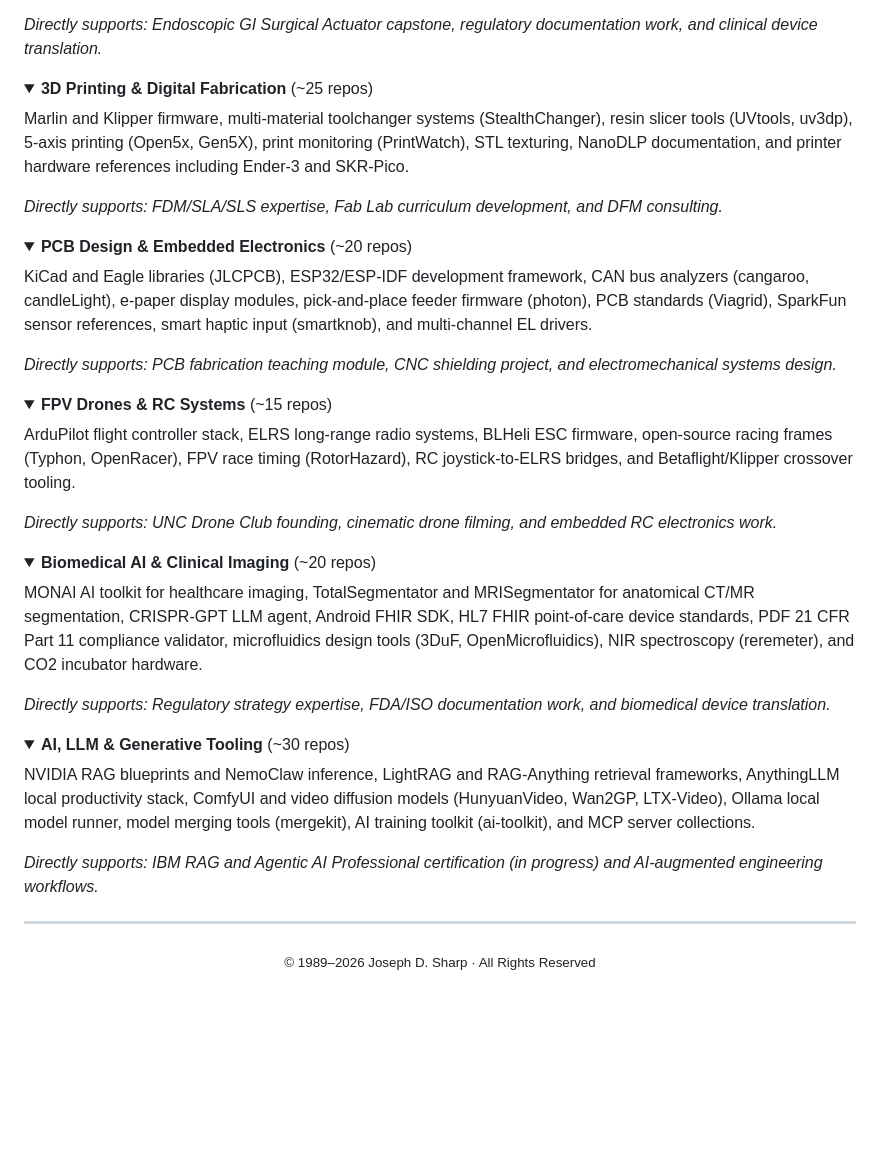
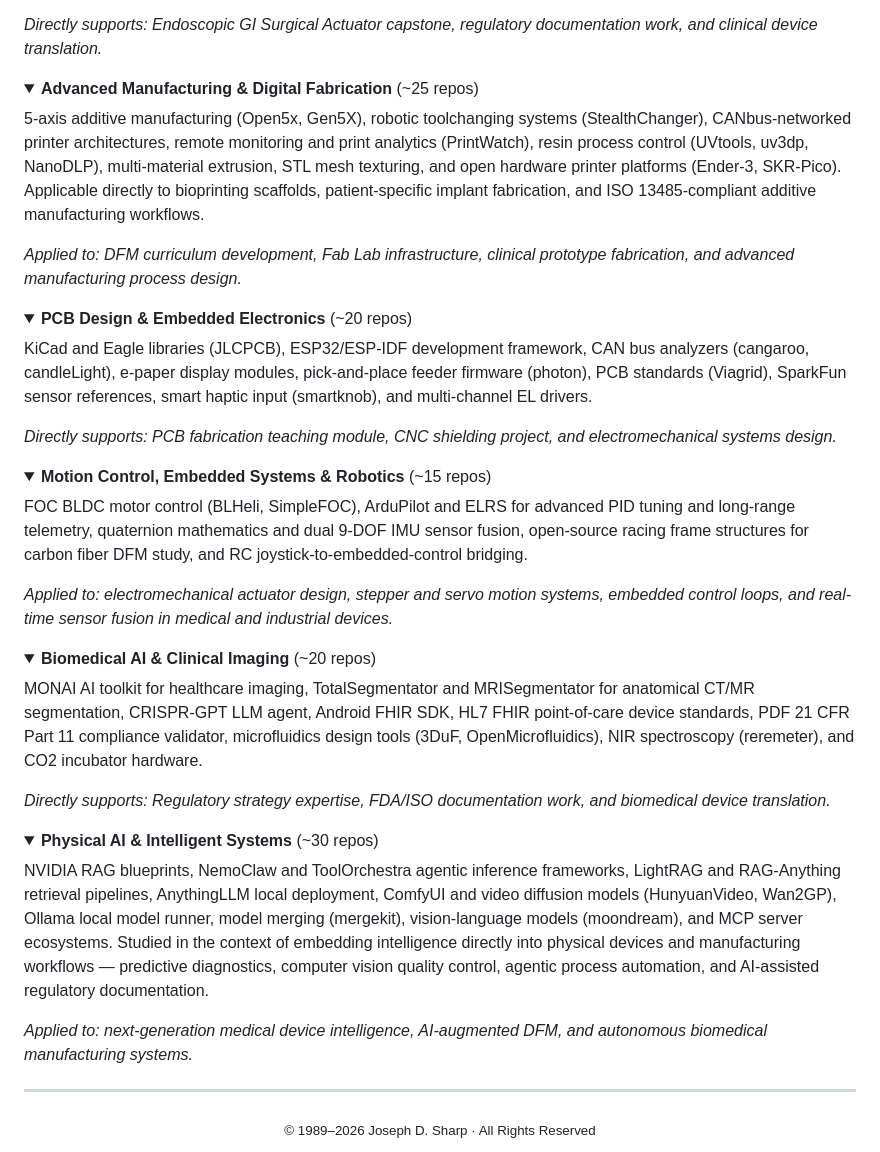
Before and after one commit to sharpdesigns09/jsharp-folio, a Markdown page: README.md, the part around the change. Rendered like a GitHub page; folded sections open; blank space fills up the shorter version.

```diff
--- a/README.md
+++ b/README.md
@@ -160,11 +160,11 @@ The complete JHU da Vinci Research Kit (dVRK) ecosystem — robot controllers, F
 </details>
 
 <details>
-<summary><strong>3D Printing & Digital Fabrication</strong> (~25 repos)</summary>
+<summary><strong>Advanced Manufacturing & Digital Fabrication</strong> (~25 repos)</summary>
 
-Marlin and Klipper firmware, multi-material toolchanger systems (StealthChanger), resin slicer tools (UVtools, uv3dp), 5-axis printing (Open5x, Gen5X), print monitoring (PrintWatch), STL texturing, NanoDLP documentation, and printer hardware references including Ender-3 and SKR-Pico.
+5-axis additive manufacturing (Open5x, Gen5X), robotic toolchanging systems (StealthChanger), CANbus-networked printer architectures, remote monitoring and print analytics (PrintWatch), resin process control (UVtools, uv3dp, NanoDLP), multi-material extrusion, STL mesh texturing, and open hardware printer platforms (Ender-3, SKR-Pico). Applicable directly to bioprinting scaffolds, patient-specific implant fabrication, and ISO 13485-compliant additive manufacturing workflows.
 
-*Directly supports: FDM/SLA/SLS expertise, Fab Lab curriculum development, and DFM consulting.*
+*Applied to: DFM curriculum development, Fab Lab infrastructure, clinical prototype fabrication, and advanced manufacturing process design.*
 
 </details>
 
@@ -178,11 +178,11 @@ KiCad and Eagle libraries (JLCPCB), ESP32/ESP-IDF development framework, CAN bus
 </details>
 
 <details>
-<summary><strong>FPV Drones & RC Systems</strong> (~15 repos)</summary>
+<summary><strong>Motion Control, Embedded Systems & Robotics</strong> (~15 repos)</summary>
 
-ArduPilot flight controller stack, ELRS long-range radio systems, BLHeli ESC firmware, open-source racing frames (Typhon, OpenRacer), FPV race timing (RotorHazard), RC joystick-to-ELRS bridges, and Betaflight/Klipper crossover tooling.
+FOC BLDC motor control (BLHeli, SimpleFOC), ArduPilot and ELRS for advanced PID tuning and long-range telemetry, quaternion mathematics and dual 9-DOF IMU sensor fusion, open-source racing frame structures for carbon fiber DFM study, and RC joystick-to-embedded-control bridging.
 
-*Directly supports: UNC Drone Club founding, cinematic drone filming, and embedded RC electronics work.*
+*Applied to: electromechanical actuator design, stepper and servo motion systems, embedded control loops, and real-time sensor fusion in medical and industrial devices.*
 
 </details>
 
@@ -196,11 +196,11 @@ MONAI AI toolkit for healthcare imaging, TotalSegmentator and MRISegmentator for
 </details>
 
 <details>
-<summary><strong>AI, LLM & Generative Tooling</strong> (~30 repos)</summary>
+<summary><strong>Physical AI & Intelligent Systems</strong> (~30 repos)</summary>
 
-NVIDIA RAG blueprints and NemoClaw inference, LightRAG and RAG-Anything retrieval frameworks, AnythingLLM local productivity stack, ComfyUI and video diffusion models (HunyuanVideo, Wan2GP, LTX-Video), Ollama local model runner, model merging tools (mergekit), AI training toolkit (ai-toolkit), and MCP server collections.
+NVIDIA RAG blueprints, NemoClaw and ToolOrchestra agentic inference frameworks, LightRAG and RAG-Anything retrieval pipelines, AnythingLLM local deployment, ComfyUI and video diffusion models (HunyuanVideo, Wan2GP), Ollama local model runner, model merging (mergekit), vision-language models (moondream), and MCP server ecosystems. Studied in the context of embedding intelligence directly into physical devices and manufacturing workflows — predictive diagnostics, computer vision quality control, agentic process automation, and AI-assisted regulatory documentation.
 
-*Directly supports: IBM RAG and Agentic AI Professional certification (in progress) and AI-augmented engineering workflows.*
+*Applied to: next-generation medical device intelligence, AI-augmented DFM, and autonomous biomedical manufacturing systems.*
 
 </details>
 
```
